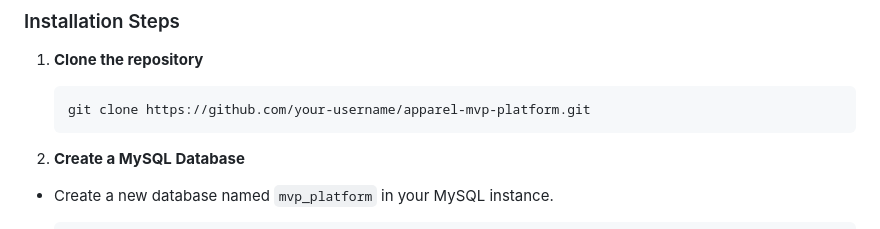
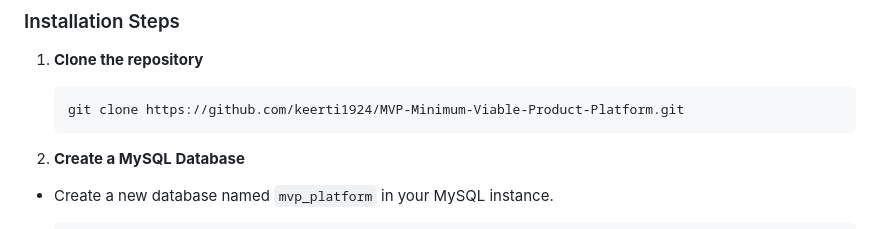
Before and after one commit to keerti1924/MVP-Minimum-Viable-Product-Platform, a Markdown page: README.md, the part around the change. Drawn GitHub-style.

````diff
--- a/README.md
+++ b/README.md
@@ -100,7 +100,7 @@ To set up and run this project, ensure you have the following installed:
 1. **Clone the repository**
 
    ```bash
-   git clone https://github.com/your-username/apparel-mvp-platform.git
+   git clone https://github.com/keerti1924/MVP-Minimum-Viable-Product-Platform.git
    ```
 2. **Create a MySQL Database**
 - Create a new database named `mvp_platform` in your MySQL instance.
````
